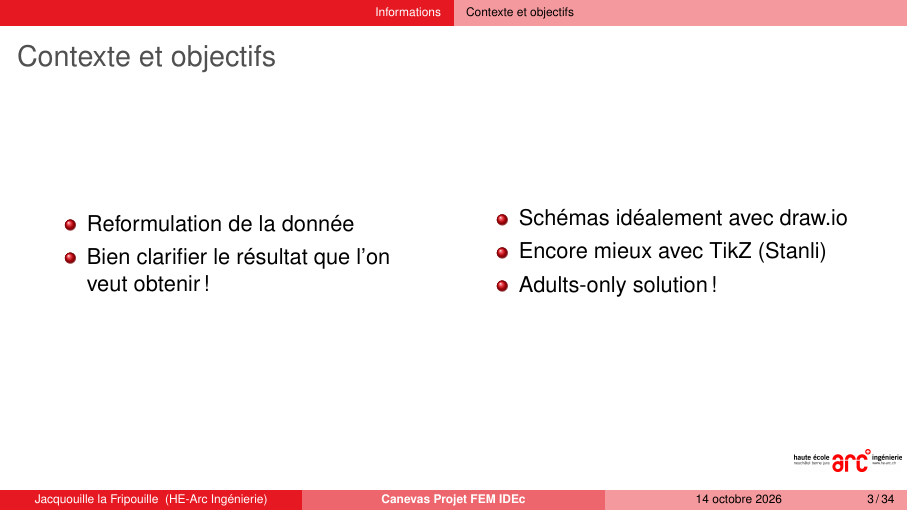
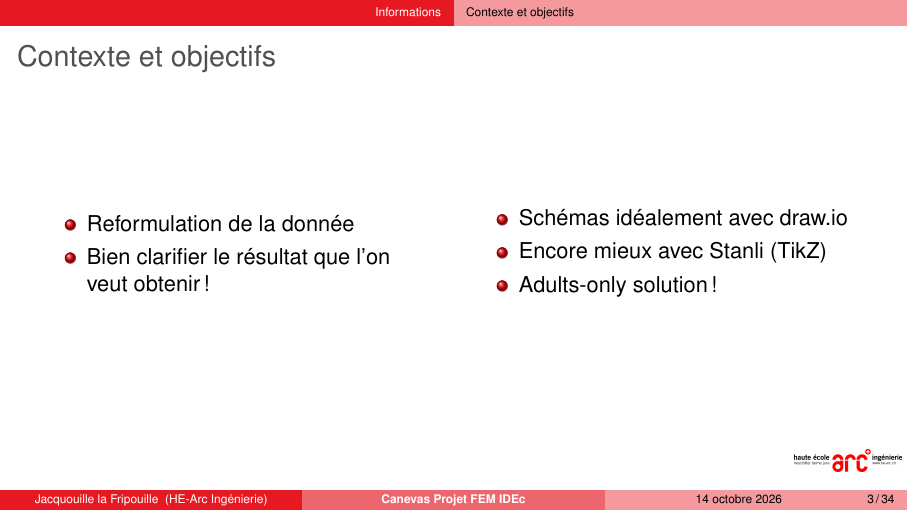
Before and after one commit to rouge64/canevas_FEM_IDEc, LaTeX slides (main.tex, which reads slides/1_Informations/Contexte et Objectifs.tex): page 3 of 34. Compiled offline with pdfLaTeX.

Commit message:
minor changes

```diff
--- a/slides/1_Informations/Contexte et Objectifs.tex
+++ b/slides/1_Informations/Contexte et Objectifs.tex
@@ -12,7 +12,7 @@
         \column{.45\textwidth}
         \begin{itemize}
             \item Schémas idéalement avec draw.io
-            \item Encore mieux avec \href{https://tikz.net/category/engineering/mechanical-engineering/}{TikZ} (\href{https://mirror.init7.net/ctan/graphics/pgf/contrib/stanli/stanli.pdf}{Stanli})
+            \item Encore mieux avec \href{https://mirror.init7.net/ctan/graphics/pgf/contrib/stanli/stanli.pdf}{Stanli} (\href{https://tikz.net/category/engineering/mechanical-engineering/}{TikZ})
             \item Adults-only solution!
         \end{itemize}
     \end{columns}
```
Also changed, not shown: main.pdf.
